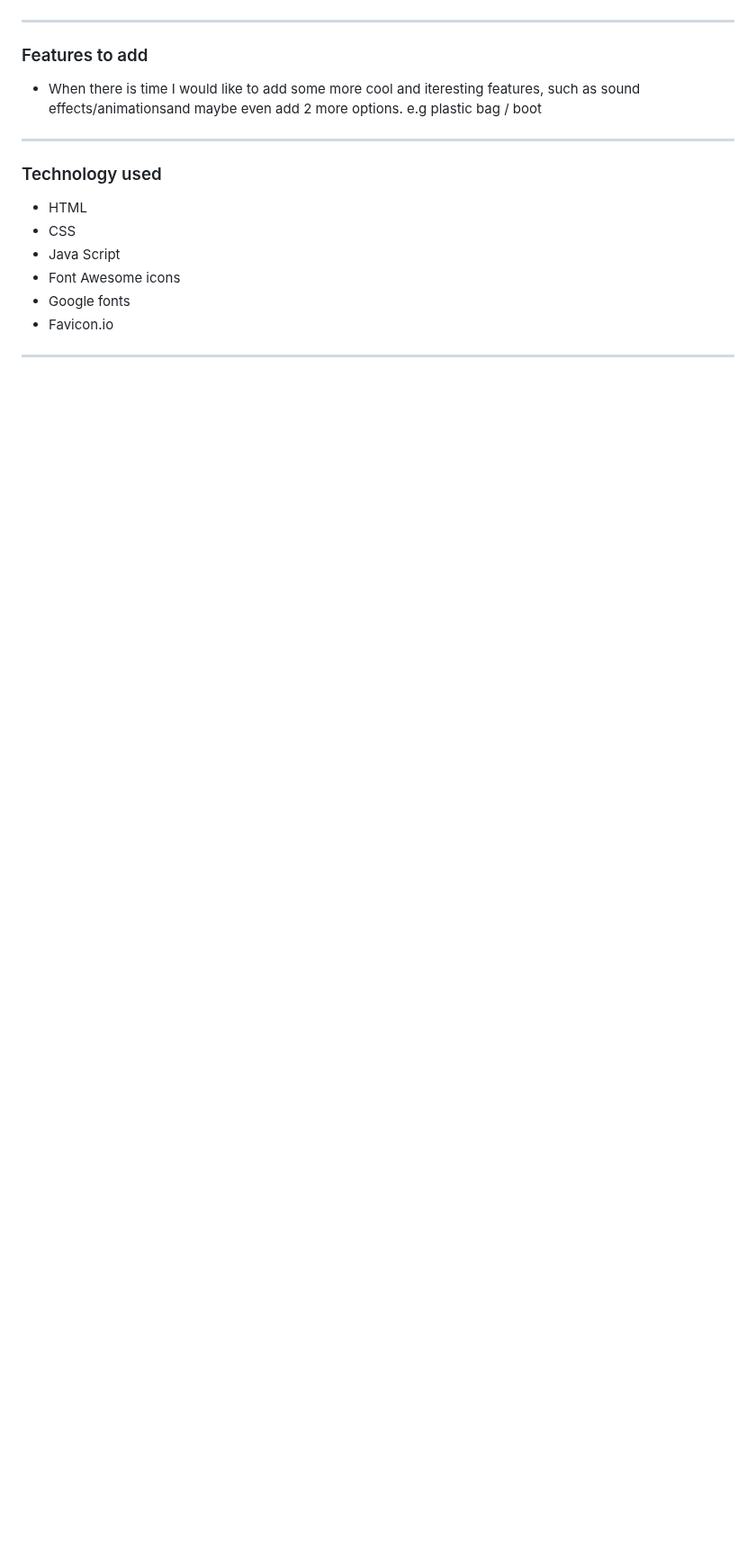
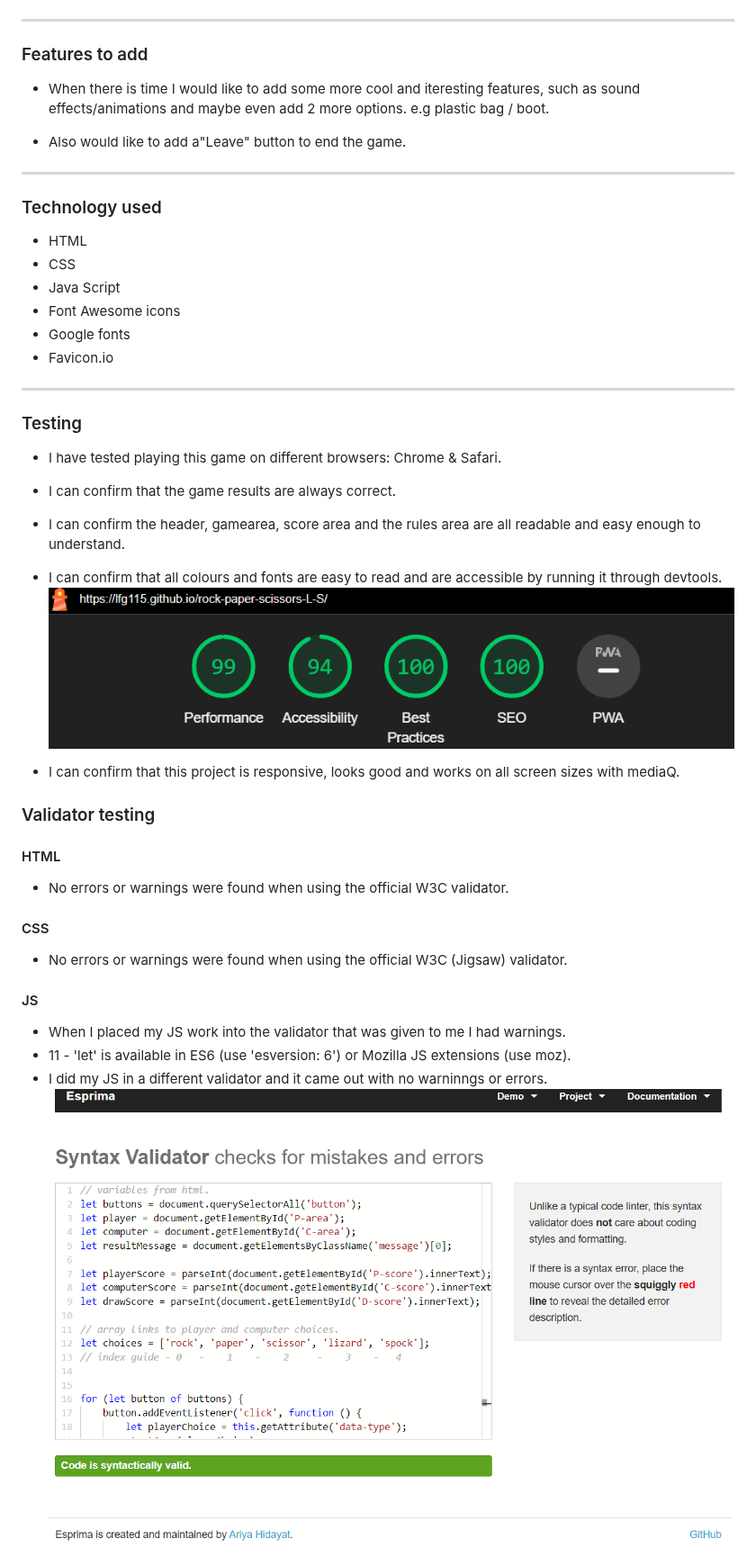
Before and after one commit to LFG115/rock-paper-scissors-L-S, a Markdown page: README.md, the part around one of its changes. Shown at 90% size. Rendered like a GitHub page; blank space fills up the shorter version.

Commit message:
add testing, validator check, bugs and deployment to read.me

```diff
--- a/README.md
+++ b/README.md
@@ -68,7 +68,9 @@
 ### Features to add
 
 - When there is time I would like to add some more cool and iteresting features,
-  such as sound effects/animationsand maybe even add 2 more options. e.g plastic bag / boot
+  such as sound effects/animations and maybe even add 2 more options. e.g plastic bag / boot.
+
+- Also would like to add a"Leave" button to end the game.
 
 ---
 
@@ -82,3 +84,34 @@
 - Favicon.io
 
 ---
+
+### Testing
+
+- I have tested playing this game on different browsers: Chrome & Safari.
+
+- I can confirm that the game results are always correct.
+
+- I can confirm the header, gamearea, score area and the rules area are all readable and easy enough to understand.
+
+- I can confirm that all colours and fonts are easy to read and are accessible by running it through devtools.
+  ![lighthouse-img](assets/images/A2.png)
+
+- I can confirm that this project is responsive, looks good and works on all screen sizes with mediaQ.
+
+### Validator testing
+
+#### HTML
+
+- No errors or warnings were found when using the official W3C validator.
+
+#### CSS
+
+- No errors or warnings were found when using the official W3C (Jigsaw) validator.
+
+#### JS
+
+- When I placed my JS work into the validator that was given to me I had warnings.
+- 11 - 'let' is available in ES6 (use 'esversion: 6') or Mozilla JS extensions (use moz).
+- I did my JS in a different validator and it came out with no warninngs or errors.
+  ![other-validator-img](assets/images/A8.png)
+
```
Also changed, not shown: other parts of README.md (+15 -0 lines).
